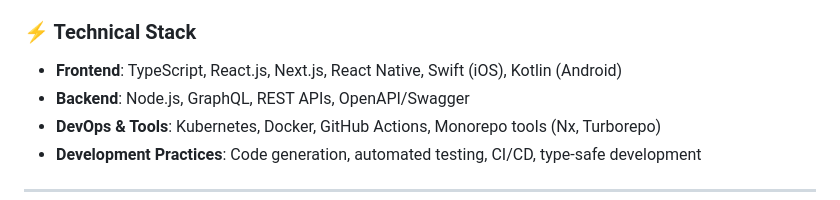
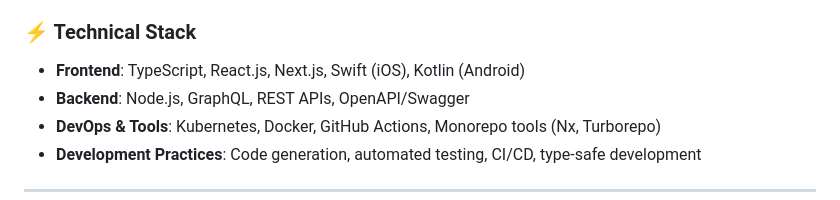
Before and after one commit to ronparkdev/ronparkdev, a Markdown page: README.md, the part around the change. Drawn GitHub-style.

Commit message:
Update README.md to remove React Native from the frontend technology stack.

```diff
--- a/README.md
+++ b/README.md
@@ -65,7 +65,7 @@ I can't stand repetitive tasks and automate everything possible, leveraging AI t
 - **Full-Stack Synergy**: Design BE interfaces for optimal FE consumption while crafting FE that leverages BE strengths
 
 ### **<span data-lucide="zap">⚡</span> Technical Stack**
-- **Frontend**: TypeScript, React.js, Next.js, React Native, Swift (iOS), Kotlin (Android)
+- **Frontend**: TypeScript, React.js, Next.js, Swift (iOS), Kotlin (Android)
 - **Backend**: Node.js, GraphQL, REST APIs, OpenAPI/Swagger
 - **DevOps & Tools**: Kubernetes, Docker, GitHub Actions, Monorepo tools (Nx, Turborepo)
 - **Development Practices**: Code generation, automated testing, CI/CD, type-safe development
```
